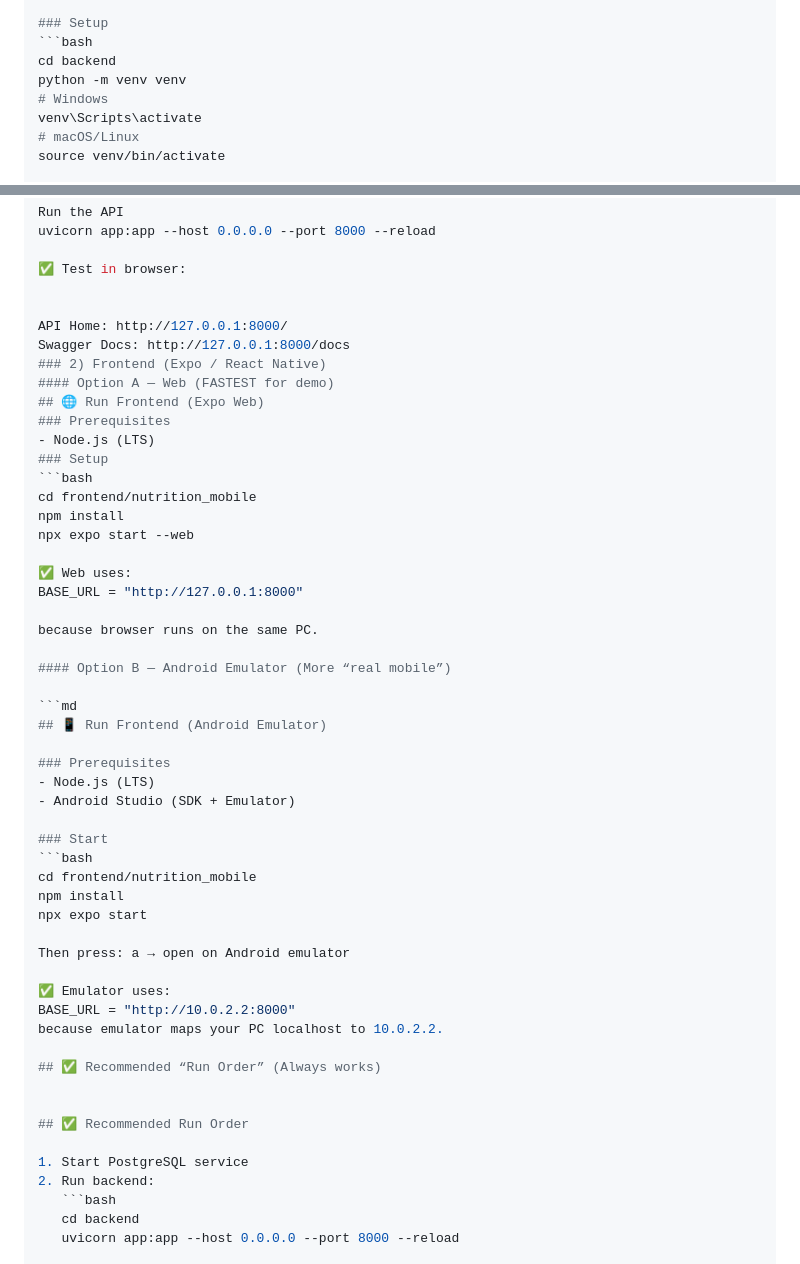
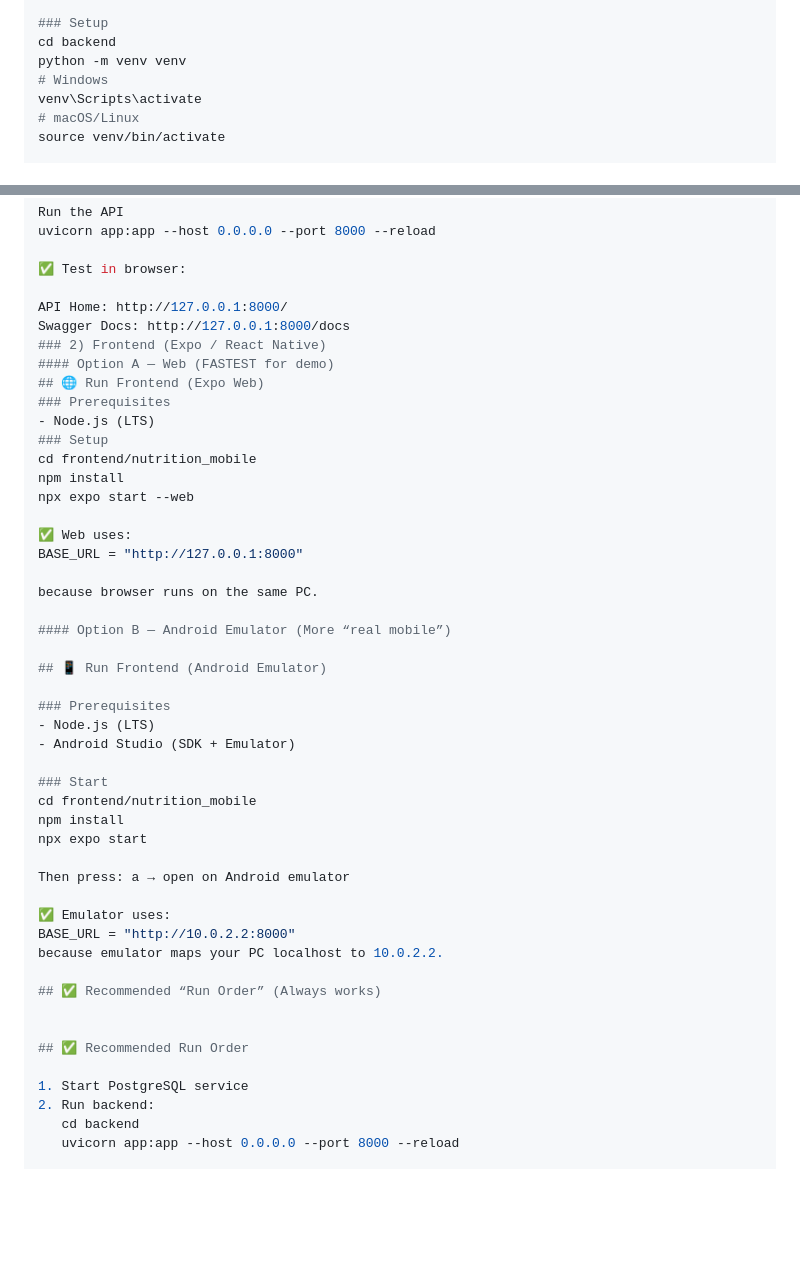
Before and after one commit to hasinduW/-FitNourish.AI, a Markdown page: README.md, 2 parts joined by grey strips. Drawn GitHub-style; blank space fills up the shorter version.

````diff
--- a/README.md
+++ b/README.md
@@ -236,7 +236,6 @@ FitNourish.AI/
 - PostgreSQL installed and running
 
 ### Setup
-```bash
 cd backend
 python -m venv venv
 # Windows
@@ -255,7 +254,6 @@ uvicorn app:app --host 0.0.0.0 --port 8000 --reload
 
 ✅ Test in browser:
 
-
 API Home: http://127.0.0.1:8000/
 Swagger Docs: http://127.0.0.1:8000/docs
 ### 2) Frontend (Expo / React Native)
@@ -264,7 +262,6 @@ Swagger Docs: http://127.0.0.1:8000/docs
 ### Prerequisites
 - Node.js (LTS)
 ### Setup
-```bash
 cd frontend/nutrition_mobile
 npm install
 npx expo start --web
@@ -276,7 +273,6 @@ because browser runs on the same PC.
 
 #### Option B — Android Emulator (More “real mobile”)
 
-```md
 ## 📱 Run Frontend (Android Emulator)
 
 ### Prerequisites
@@ -284,7 +280,6 @@ because browser runs on the same PC.
 - Android Studio (SDK + Emulator)
 
 ### Start
-```bash
 cd frontend/nutrition_mobile
 npm install
 npx expo start
@@ -302,7 +297,6 @@ because emulator maps your PC localhost to 10.0.2.2.
 
 1. Start PostgreSQL service
 2. Run backend:
-   ```bash
    cd backend
    uvicorn app:app --host 0.0.0.0 --port 8000 --reload
 
````
